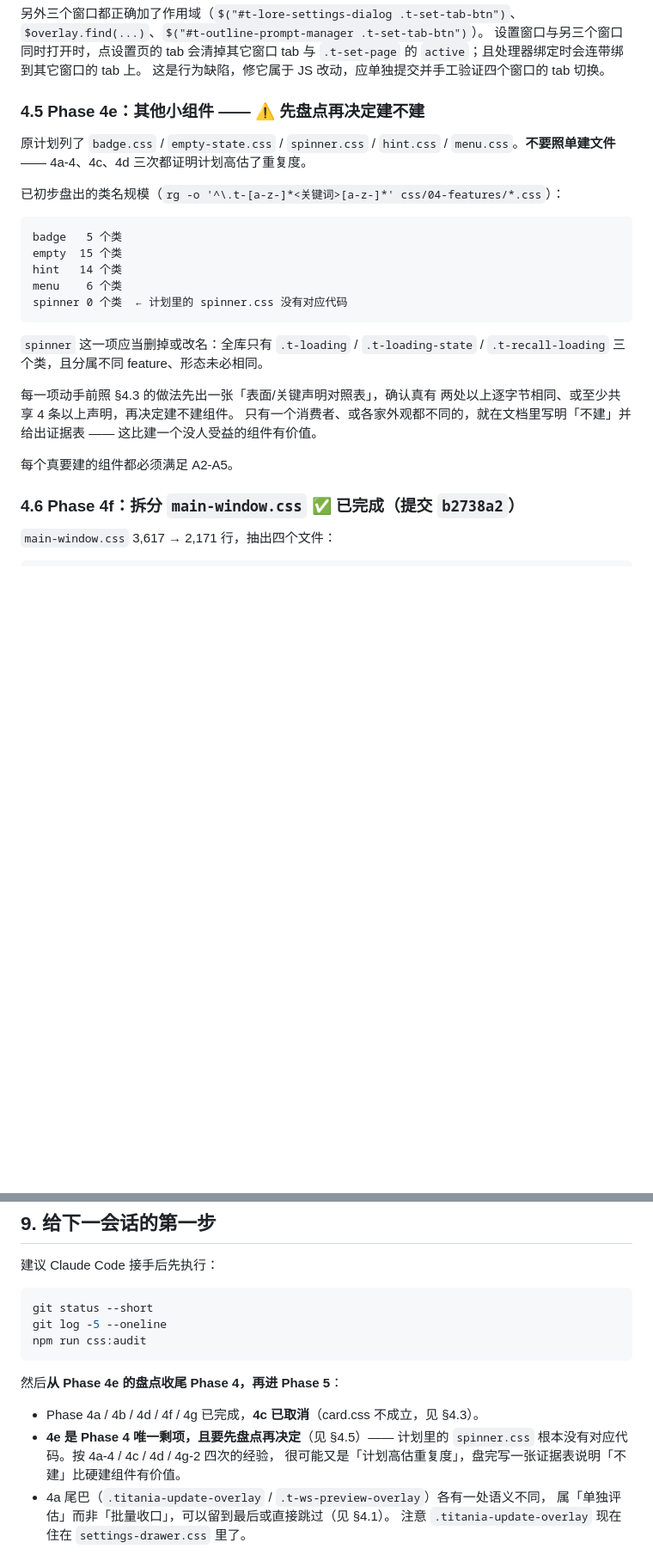
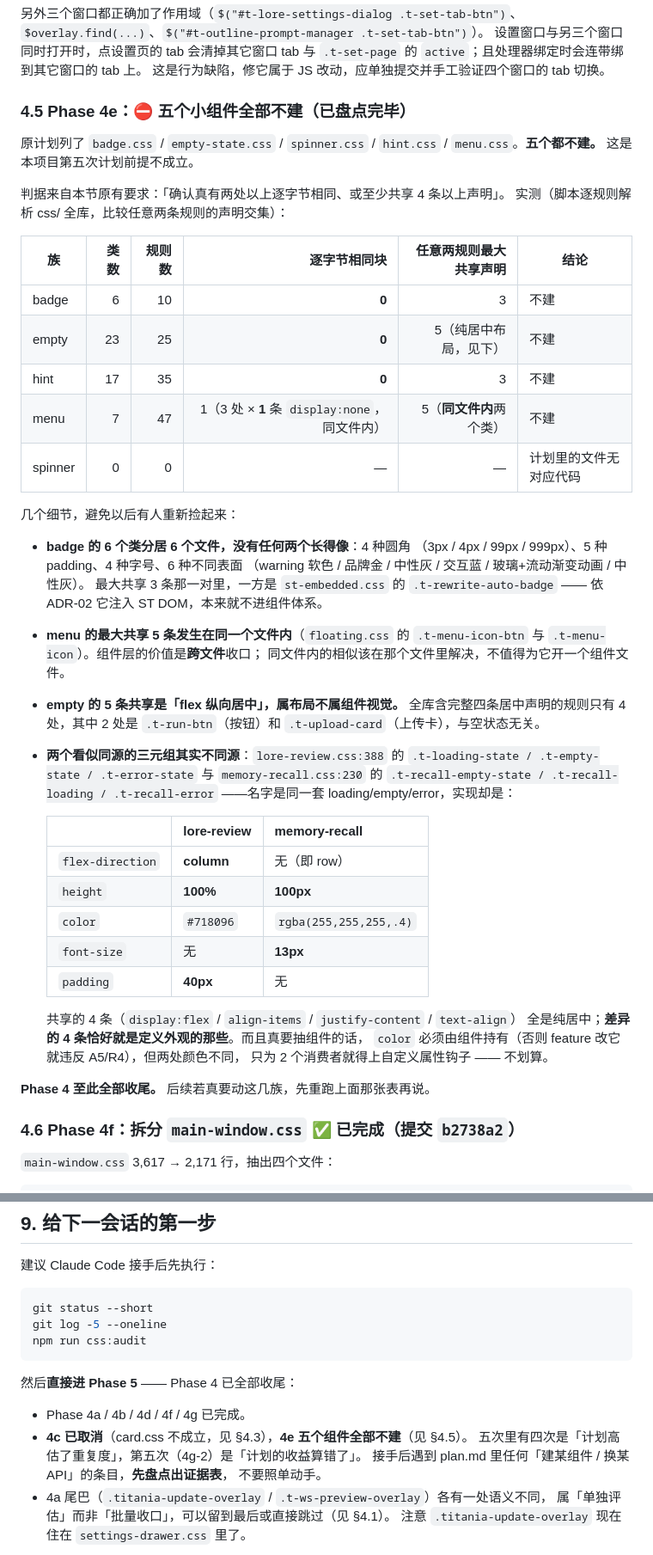
Before and after one commit to Titania-elf/echo-theater, a Markdown page: 未完成.md, 2 parts joined by grey strips. Shown at 86% size. Rendered like a GitHub page; blank space fills up the shorter version.

Commit message:
docs: Phase 4e 盘点完毕 —— 五个小组件全部不建，Phase 4 收尾
对 badge / empty / hint / menu / spinner 五族做了全库逐规则解析，比较任意
两条规则的声明交集，结果全部不达 §4.5 自己定的门槛（两处以上逐字节相同，
或至少共享 4 条以上声明）：

  族       类数  规则  逐字节相同块  任意两规则最大共享声明
  badge     6     10        0              3
  empty    23     25        0              5（纯居中布局）
  hint     17     35        0              3
  menu      7     47        1（1 条声明）   5（同文件内两个类）
  spinner   0      0        —              —

几条值得留档的判断：

- badge 的 6 个类分居 6 个文件，4 种圆角、5 种 padding、4 种字号、6 种表面，
  没有任何两个长得像；最大共享那一对里一方是 st-embedded.css，依 ADR-02
  本就不进组件体系。
- menu 的最大共享 5 条发生在同一个文件内（floating.css 的 .t-menu-icon-btn
  与 .t-menu-icon）。组件层的价值是跨文件收口，同文件内的相似不值得开文件。
- empty 的 5 条共享是「flex 纵向居中」，属布局不属组件视觉；全库含完整四条
  居中声明的规则只有 4 处，其中 2 处是按钮和上传卡，与空状态无关。
- lore-review 的 .t-loading-state/.t-empty-state/.t-error-state 与
  memory-recall 的 .t-recall-* 名字是同一套 loading/empty/error，但
  flex-direction、height、color、font-size、padding 五项全不同 —— 共享的 4 条
  全是纯居中，差异的恰好就是定义外观的那些。真抽组件的话 color 必须由组件
  持有（否则 feature 改它违反 A5/R4），但两处颜色不同，只为 2 个消费者不划算。

Phase 4 至此全部收尾（4c 取消、4e 全部不建、4g-2 评估为不做）。五个「计划前提
不成立」的案例已在 §9 归纳成一条规则：遇到 plan.md 里「建某组件 / 换某 API」的
条目，先盘点出证据表再动手。

同步更新文档头部的当前提交、§3 推荐顺序、§4 标题（改为「记录与证据」）。

Co-Authored-By: Claude Opus 5 (1M context) <noreply@anthropic.com>

````diff
--- a/未完成.md
+++ b/未完成.md
@@ -541,30 +545,54 @@ $(".t-set-page").removeClass("active");
 `.t-set-page` 的 `active`；且处理器绑定时会连带绑到其它窗口的 tab 上。
 这是行为缺陷，修它属于 JS 改动，应单独提交并手工验证四个窗口的 tab 切换。
 
-### 4.5 Phase 4e：其他小组件 —— ⚠ 先盘点再决定建不建
+### 4.5 Phase 4e：⛔ 五个小组件**全部不建**（已盘点完毕）
 
 原计划列了 `badge.css` / `empty-state.css` / `spinner.css` / `hint.css` /
-`menu.css`。**不要照单建文件** —— 4a-4、4c、4d 三次都证明计划高估了重复度。
+`menu.css`。**五个都不建。** 这是本项目第五次计划前提不成立。
 
-已初步盘出的类名规模（`rg -o '^\.t-[a-z-]*<关键词>[a-z-]*' css/04-features/*.css`）：
+判据来自本节原有要求：「确认真有两处以上逐字节相同、或至少共享 4 条以上声明」。
+实测（脚本逐规则解析 css/ 全库，比较任意两条规则的声明交集）：
 
-```text
-badge   5 个类
-empty  15 个类
-hint   14 个类
-menu    6 个类
-spinner 0 个类  ← 计划里的 spinner.css 没有对应代码
-```
+| 族 | 类数 | 规则数 | 逐字节相同块 | 任意两规则最大共享声明 | 结论 |
+|---|---:|---:|---:|---:|---|
+| badge | 6 | 10 | **0** | 3 | 不建 |
+| empty | 23 | 25 | **0** | 5（纯居中布局，见下） | 不建 |
+| hint | 17 | 35 | **0** | 3 | 不建 |
+| menu | 7 | 47 | 1（3 处 × **1** 条 `display:none`，同文件内） | 5（**同文件内**两个类） | 不建 |
+| spinner | 0 | 0 | — | — | 计划里的文件无对应代码 |
 
-`spinner` 这一项应当删掉或改名：全库只有 `.t-loading` / `.t-loading-state` /
-`.t-recall-loading` 三个类，且分属不同 feature、形态未必相同。
+几个细节，避免以后有人重新捡起来：
 
-每一项动手前照 §4.3 的做法先出一张「表面/关键声明对照表」，确认真有
-两处以上逐字节相同、或至少共享 4 条以上声明，再决定建不建组件。
-只有一个消费者、或各家外观都不同的，就在文档里写明「不建」并给出证据表 ——
-这比建一个没人受益的组件有价值。
+- **badge 的 6 个类分居 6 个文件，没有任何两个长得像**：4 种圆角
+  （3px / 4px / 99px / 999px）、5 种 padding、4 种字号、6 种不同表面
+  （warning 软色 / 品牌金 / 中性灰 / 交互蓝 / 玻璃+流动渐变动画 / 中性灰）。
+  最大共享 3 条那一对里，一方是 `st-embedded.css` 的 `.t-rewrite-auto-badge`
+  —— 依 ADR-02 它注入 ST DOM，本来就不进组件体系。
+- **menu 的最大共享 5 条发生在同一个文件内**（`floating.css` 的
+  `.t-menu-icon-btn` 与 `.t-menu-icon`）。组件层的价值是**跨文件**收口；
+  同文件内的相似该在那个文件里解决，不值得为它开一个组件文件。
+- **empty 的 5 条共享是「flex 纵向居中」，属布局不属组件视觉。**
+  全库含完整四条居中声明的规则只有 4 处，其中 2 处是
+  `.t-run-btn`（按钮）和 `.t-upload-card`（上传卡），与空状态无关。
+- **两个看似同源的三元组其实不同源**：`lore-review.css:388` 的
+  `.t-loading-state / .t-empty-state / .t-error-state` 与 `memory-recall.css:230`
+  的 `.t-recall-empty-state / .t-recall-loading / .t-recall-error`
+  ——名字是同一套 loading/empty/error，实现却是：
 
-每个真要建的组件都必须满足 A2-A5。
+  | | lore-review | memory-recall |
+  |---|---|---|
+  | `flex-direction` | **column** | 无（即 row） |
+  | `height` | **100%** | **100px** |
+  | `color` | `#718096` | `rgba(255,255,255,.4)` |
+  | `font-size` | 无 | **13px** |
+  | `padding` | **40px** | 无 |
+
+  共享的 4 条（`display:flex` / `align-items` / `justify-content` / `text-align`）
+  全是纯居中；**差异的 4 条恰好就是定义外观的那些**。而且真要抽组件的话，
+  `color` 必须由组件持有（否则 feature 改它就违反 A5/R4），但两处颜色不同，
+  只为 2 个消费者就得上自定义属性钩子 —— 不划算。
+
+**Phase 4 至此全部收尾。** 后续若真要动这几族，先重跑上面那张表再说。
 
 ### 4.6 Phase 4f：拆分 `main-window.css` ✅ 已完成（提交 `b2738a2`）
 
@@ -788,12 +816,13 @@ git log -5 --oneline
 npm run css:audit
 ```
 
-然后**从 Phase 4e 的盘点收尾 Phase 4，再进 Phase 5**：
+然后**直接进 Phase 5** —— Phase 4 已全部收尾：
 
-- Phase 4a / 4b / 4d / 4f / 4g 已完成，**4c 已取消**（card.css 不成立，见 §4.3）。
-- **4e 是 Phase 4 唯一剩项，且要先盘点再决定**（见 §4.5）—— 计划里的
-  `spinner.css` 根本没有对应代码。按 4a-4 / 4c / 4d / 4g-2 四次的经验，
-  很可能又是「计划高估重复度」，盘完写一张证据表说明「不建」比硬建组件有价值。
+- Phase 4a / 4b / 4d / 4f / 4g 已完成。
+- **4c 已取消**（card.css 不成立，见 §4.3），**4e 五个组件全部不建**（见 §4.5）。
+  五次里有四次是「计划高估了重复度」，第五次（4g-2）是「计划的收益算错了」。
+  接手后遇到 plan.md 里任何「建某组件 / 换某 API」的条目，**先盘点出证据表**，
+  不要照单动手。
 - 4a 尾巴（`.titania-update-overlay` / `.t-ws-preview-overlay`）各有一处语义不同，
   属「单独评估」而非「批量收口」，可以留到最后或直接跳过（见 §4.1）。
   注意 `.titania-update-overlay` 现在住在 `settings-drawer.css` 里了。
````
Also changed, not shown: other parts of 未完成.md (+8 -4 lines).
